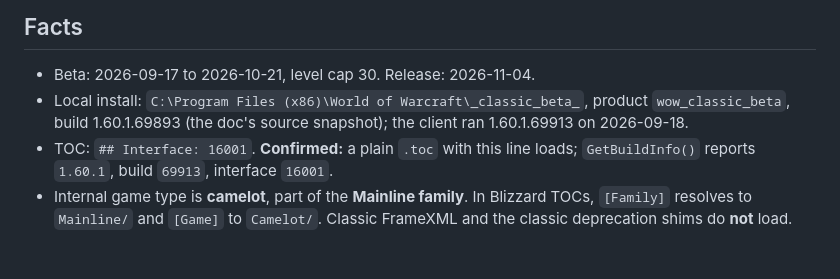
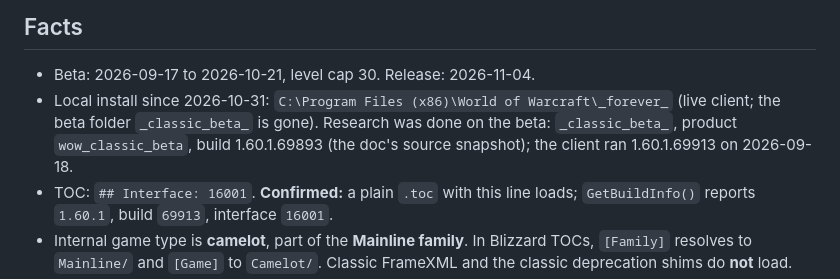
Before and after one commit to mrvulo/VuloForeverUI, a Markdown page: docs/forever-client-research.md, the part around the change. Drawn GitHub-style; blank space fills up the shorter version.

Commit message:
Doku: Forever-Client liegt jetzt in _forever_

```diff
--- a/docs/forever-client-research.md
+++ b/docs/forever-client-research.md
@@ -4,7 +4,7 @@ Source: static analysis of the Forever UI source (Gethe/wow-ui-source, branch `f
 
 ## Facts
 - Beta: 2026-09-17 to 2026-10-21, level cap 30. Release: 2026-11-04.
-- Local install: `C:\Program Files (x86)\World of Warcraft\_classic_beta_`, product `wow_classic_beta`, build 1.60.1.69893 (the doc's source snapshot); the client ran 1.60.1.69913 on 2026-09-18.
+- Local install since 2026-10-31: `C:\Program Files (x86)\World of Warcraft\_forever_` (live client; the beta folder `_classic_beta_` is gone). Research was done on the beta: `_classic_beta_`, product `wow_classic_beta`, build 1.60.1.69893 (the doc's source snapshot); the client ran 1.60.1.69913 on 2026-09-18.
 - TOC: `## Interface: 16001`. **Confirmed:** a plain `.toc` with this line loads; `GetBuildInfo()` reports `1.60.1`, build `69913`, interface `16001`.
 - Internal game type is **camelot**, part of the **Mainline family**. In Blizzard TOCs, `[Family]` resolves to `Mainline/` and `[Game]` to `Camelot/`. Classic FrameXML and the classic deprecation shims do **not** load.
 - **Secret values and addon restrictions are fully active**, the same as retail 12.x:
```
